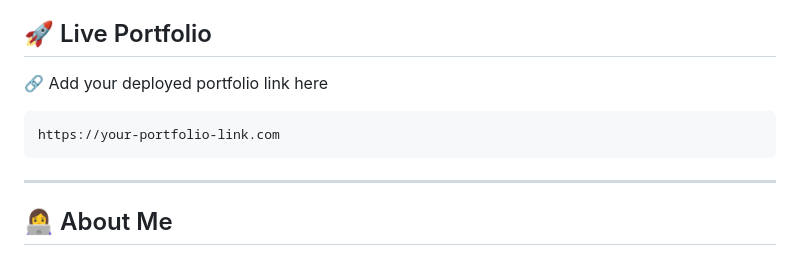
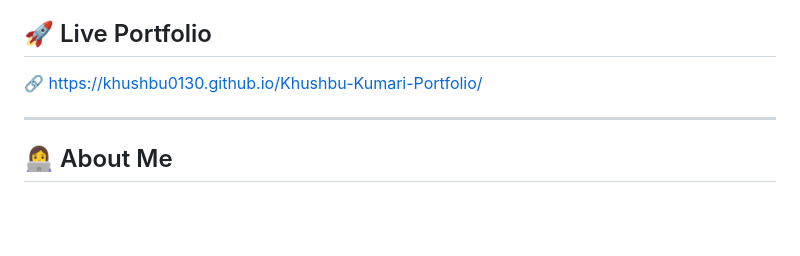
Before and after one commit to khushbu0130/Khushbu-Kumari-Portfolio, a Markdown page: README.md, the part around the change. GitHub-like rendering; blank space fills up the shorter version.

````diff
--- a/README.md
+++ b/README.md
@@ -4,11 +4,8 @@ Welcome to my personal portfolio website! This portfolio showcases my projects,
 
 ## 🚀 Live Portfolio
 
-🔗 Add your deployed portfolio link here
+🔗 https://khushbu0130.github.io/Khushbu-Kumari-Portfolio/
 
-```text
-https://your-portfolio-link.com
-```
 
 ---
 
````
